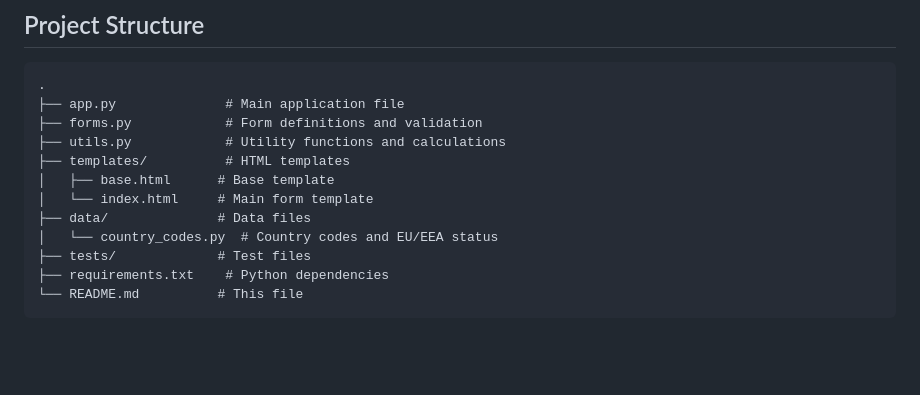
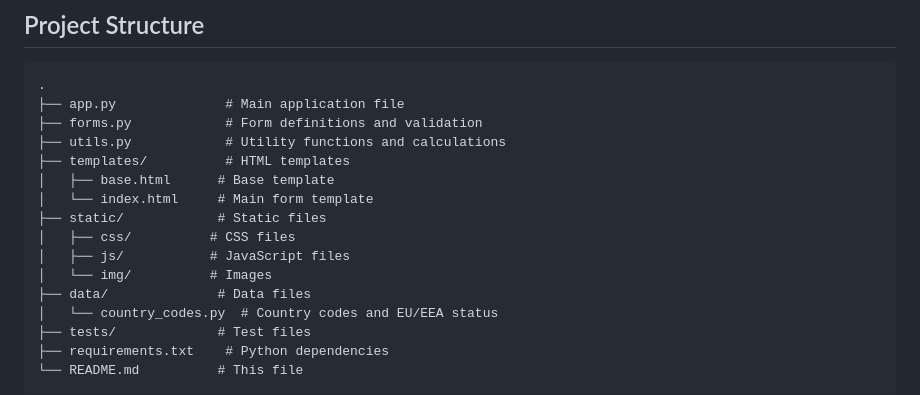
Before and after one commit to Leftfish/impulse-wp4-tool, a Markdown page: README.md, the part around the change printed below. GitHub-like rendering; blank space fills up the shorter version.

```diff
--- a/README.md
+++ b/README.md
@@ -118,6 +159,10 @@ app.config['SECRET_KEY'] = os.environ.get('SECRET_KEY', 'default-key-for-develop
 ├── templates/          # HTML templates
 │   ├── base.html      # Base template
 │   └── index.html     # Main form template
+├── static/            # Static files
+│   ├── css/          # CSS files
+│   ├── js/           # JavaScript files
+│   └── img/          # Images
 ├── data/              # Data files
 │   └── country_codes.py  # Country codes and EU/EEA status
 ├── tests/             # Test files
```
Also changed, not shown: other parts of README.md (+45 -3 lines).
